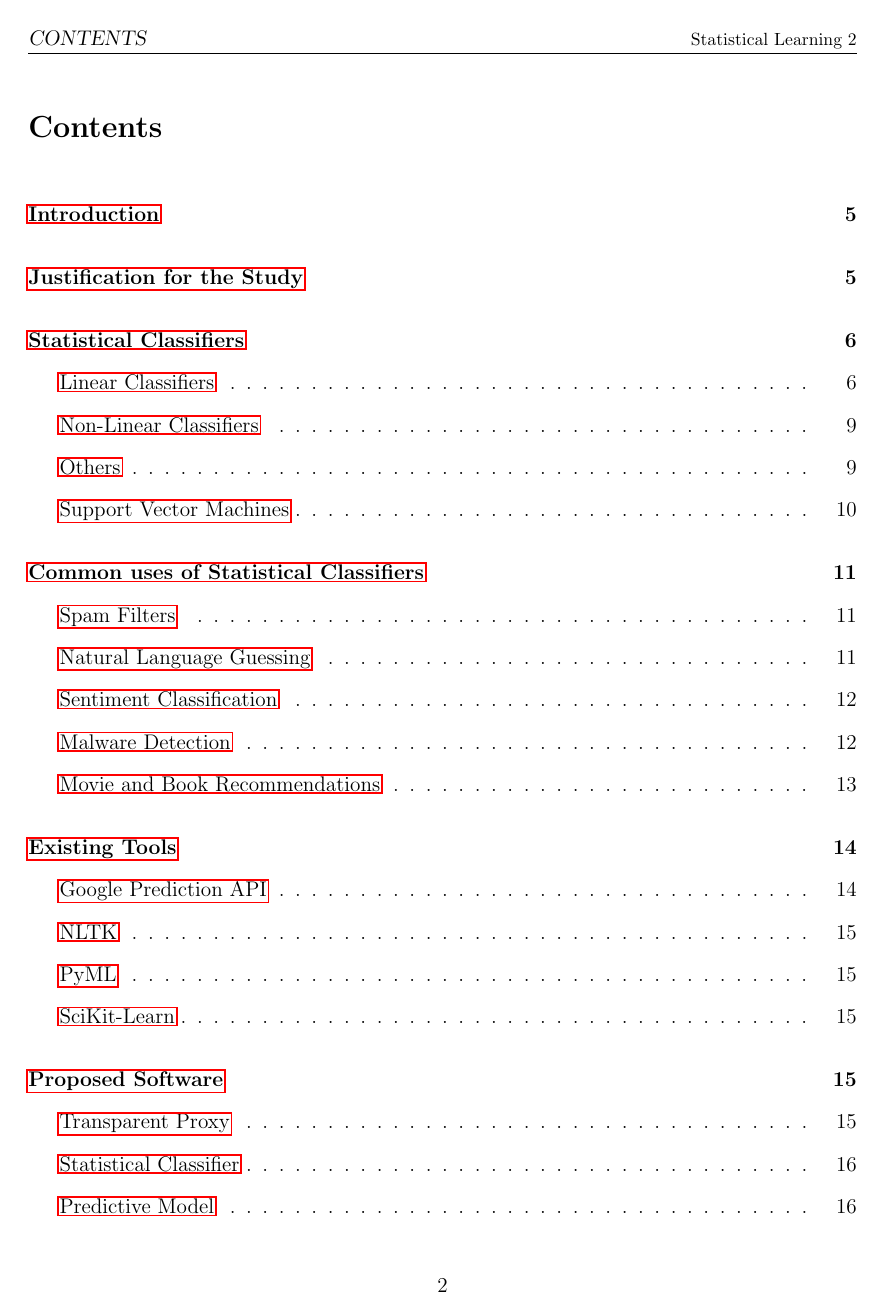
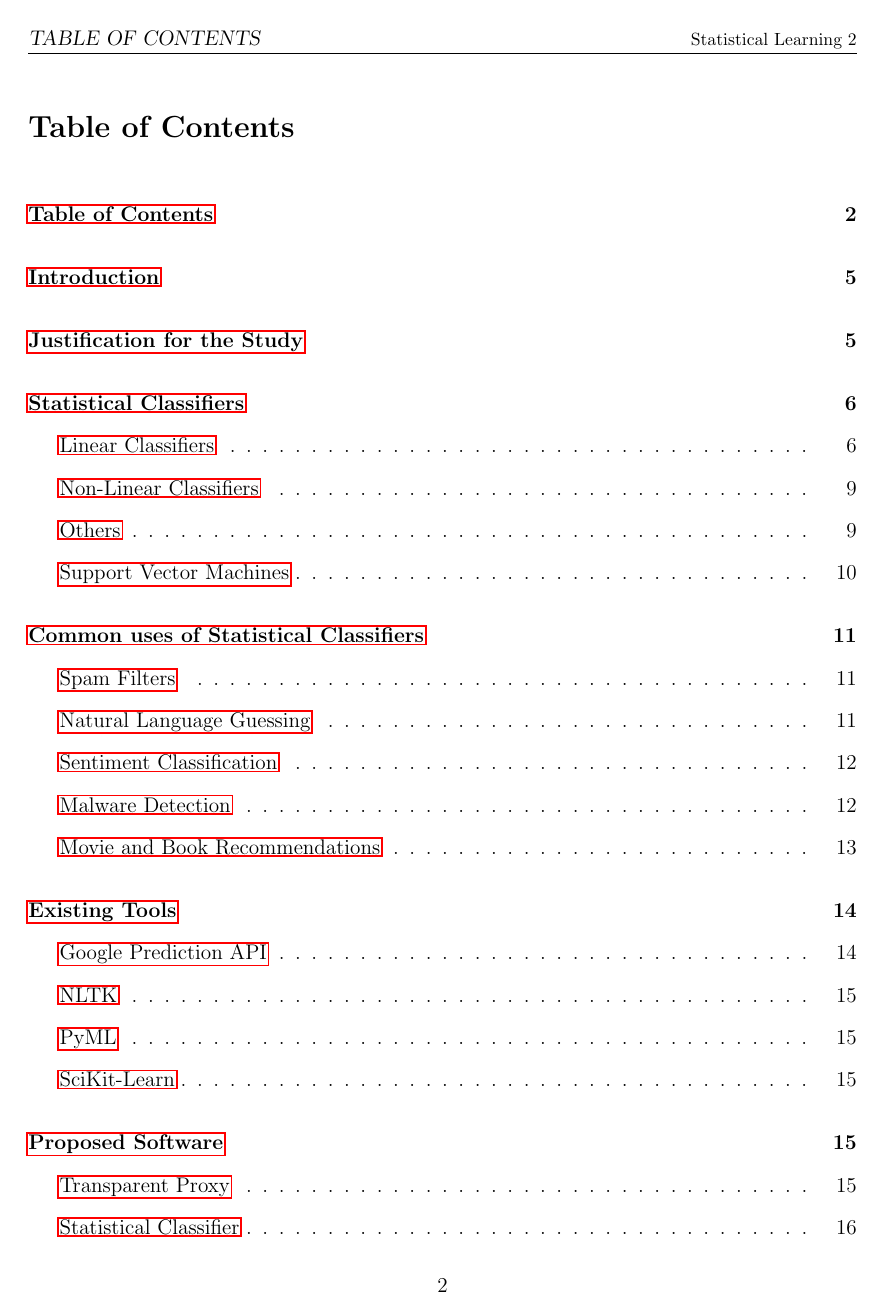
Before and after one commit to shapr/ids499, a LaTeX paper (statisticallearning.tex): page 2 of 21. Compiled offline with pdfLaTeX.

Commit message:
ToC now named correctly and links to itself

```diff
--- a/statisticallearning.tex
+++ b/statisticallearning.tex
@@ -15,6 +15,7 @@
 \usepackage[explicit]{titlesec}
 \usepackage[normalem]{ulem}
 \usepackage[round]{natbib}
+\usepackage{tocbibind}
 \doublespacing{}
 \pagestyle{fancyplain}
 %\lhead{\footnotesize Statistical Learning}
@@ -29,6 +30,8 @@
 %% trying to get sections to not be numbered
 \setcounter{secnumdepth}{0} % this actually works!
 
+%trying to get Table of Contents instead of Contents
+\renewcommand*\contentsname{Table of Contents}
 %% trying to get subsections to be underlined, it works!
 \titleformat{\subsection}
   {\normalfont\Large\sffamily\bfseries\filcenter}{}{0em}{\uline{\thesection}}
```
